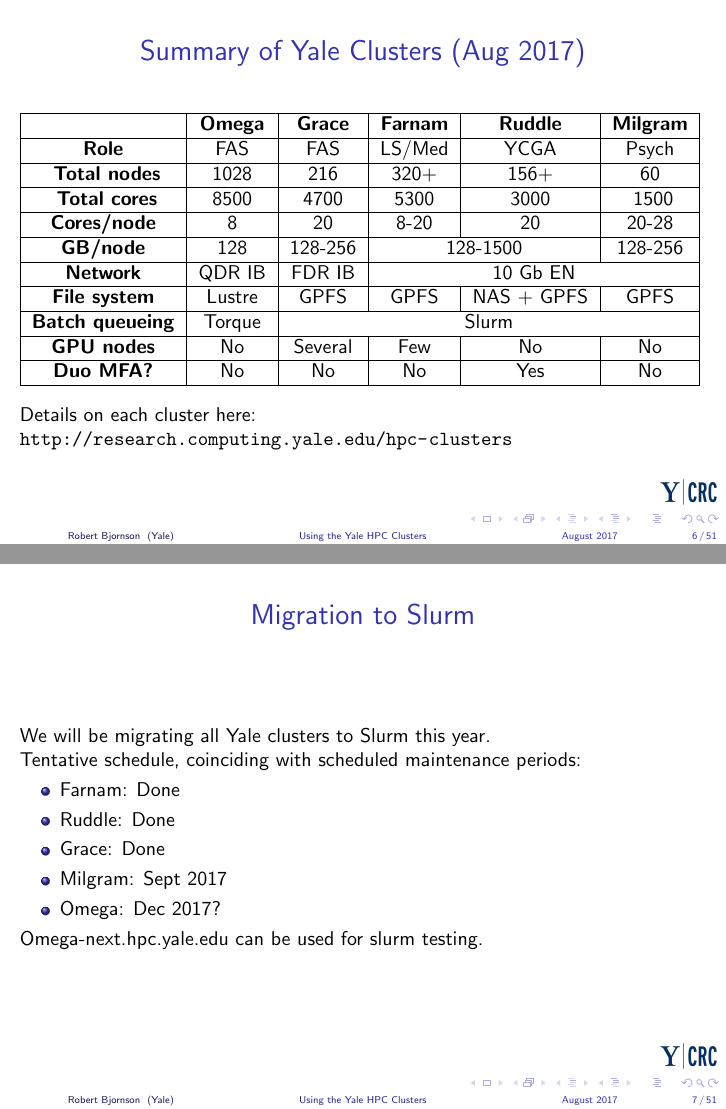
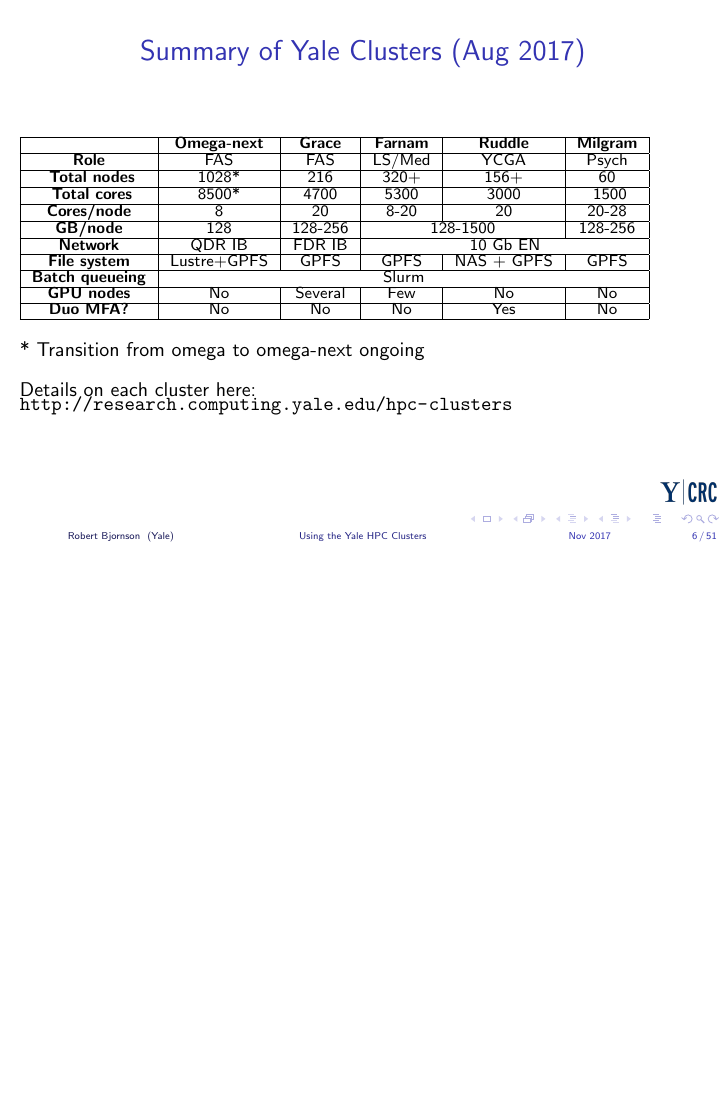
Before and after one commit to ycrc/Intro-Bootcamp, LaTeX slides (hpc.tex): pages 7 and 8 of 45 before the commit and page 7 of 45 after it, the two joined at a grey line, the shorter picture padded with empty space. Compiled offline with pdfLaTeX.

Commit message:
for 110717

```diff
--- a/hpc.tex
+++ b/hpc.tex
@@ -22,7 +22,7 @@
   Yale Center for Research Computing \\
   Yale University
 }
-\date{August 2017}
+\date{Nov 2017}
 
 %----------- titlepage ----------------------------------------------%
 \begin{frame}[plain]
@@ -107,15 +107,16 @@
 %----------- slide --------------------------------------------------%
 \begin{frame}[fragile]
 \frametitle{Summary of Yale Clusters (Aug 2017)}
+\smallfont
 \begin{tabular}{|c|c|c|c|c|c|}
 \hline
-& \textbf{Omega} & \textbf{Grace}& \textbf{Farnam} & \textbf{Ruddle} & \textbf{Milgram} \\
+& \textbf{Omega-next} & \textbf{Grace}& \textbf{Farnam} & \textbf{Ruddle} & \textbf{Milgram} \\
 \hline
 \textbf{Role} & FAS & FAS & LS/Med & YCGA & Psych \\
 \hline
-\textbf{~Total nodes} & 1028 & 216 & 320+ & 156+ & 60 \\
+\textbf{~Total nodes} & 1028* & 216 & 320+ & 156+ & 60 \\
 \hline
-\textbf{~Total cores} & 8500 & 4700 & 5300 & 3000 & ~1500 \\
+\textbf{~Total cores} & 8500* & 4700 & 5300 & 3000 & ~1500 \\
 \hline
 \textbf{Cores/node} & 8 & 20 & 8-20 & 20 & 20-28 \\
 \hline
@@ -123,38 +124,21 @@
 \hline
 \textbf{Network} & QDR IB & FDR IB & \multicolumn{3}{|c|}{10 Gb EN}   \\
 \hline
-\textbf{File system} & Lustre & GPFS & GPFS & NAS + GPFS & GPFS \\
+\textbf{File system} & Lustre+GPFS & GPFS & GPFS & NAS + GPFS & GPFS \\
 \hline
-\textbf{Batch queueing} & Torque & \multicolumn{4}{|c|}{Slurm}  \\
+\textbf{Batch queueing} & \multicolumn{5}{|c|}{Slurm}  \\
 \hline
 \textbf{GPU nodes} & No & Several & Few & No & No \\
 \hline
 \textbf{Duo MFA?} & No & No & No & Yes & No \\
 \hline
 \end{tabular}
-
+\regfont
 \vskip10pt
-
+* Transition from omega to omega-next ongoing
+\vskip 10pt
 Details on each cluster here:
 \url{http://research.computing.yale.edu/hpc-clusters}
-
-\end{frame}
-
-%----------- slide --------------------------------------------------%
-\begin{frame}[fragile]
-\frametitle{Migration to Slurm}
-We will be migrating all Yale clusters to Slurm this year.
-
-Tentative schedule, coinciding with scheduled maintenance periods:
-\begin{itemize}
-\item Farnam: Done
-\item Ruddle: Done
-\item Grace: Done
-\item Milgram: Sept 2017
-\item Omega: Dec 2017?
-\end{itemize}
-
-Omega-next.hpc.yale.edu can be used for slurm testing.
 
 \end{frame}
 
```
Also changed, not shown: cheatsheet.txt (+3 -0 lines), hpc.pdf, hpc.tex (26 more changed lines).
